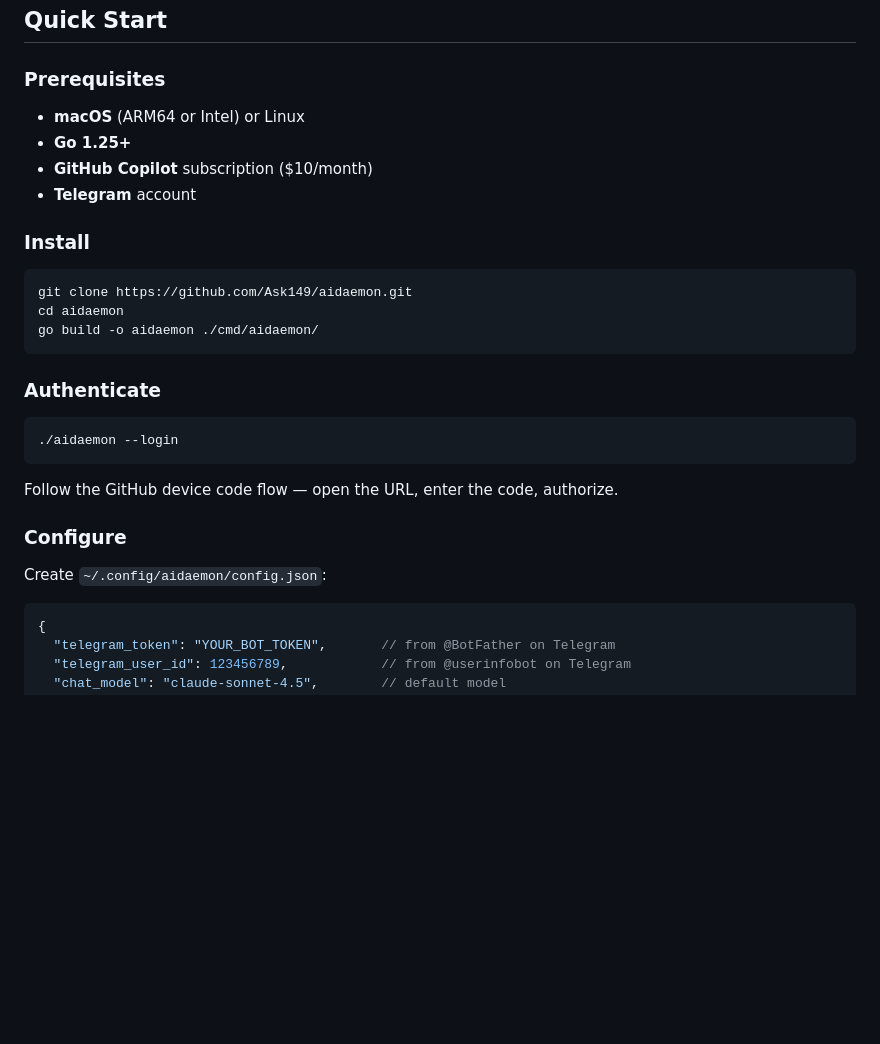
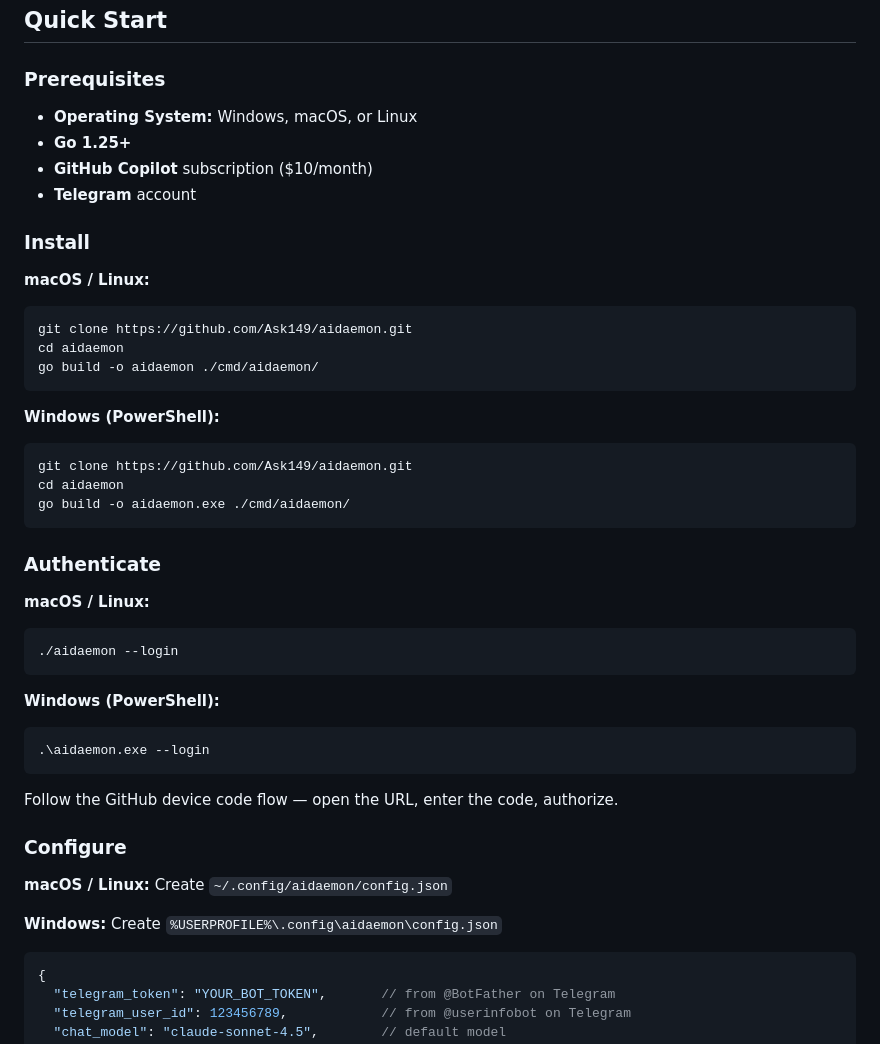
Before and after one commit to Ask149/aidaemon, a Markdown page: README.md, the part around one of its changes. GitHub-like rendering; blank space fills up the shorter version.

````diff
--- a/README.md
+++ b/README.md
@@ -27,30 +27,46 @@ Chat with GPT-5, Claude Opus 4.6, Gemini 3 Pro, and 10+ other models from your p
 
 ### Prerequisites
 
-- **macOS** (ARM64 or Intel) or Linux
+- **Operating System:** Windows, macOS, or Linux
 - **Go 1.25+**
 - **GitHub Copilot** subscription ($10/month)
 - **Telegram** account
 
 ### Install
 
+**macOS / Linux:**
 ```bash
 git clone https://github.com/Ask149/aidaemon.git
 cd aidaemon
 go build -o aidaemon ./cmd/aidaemon/
 ```
 
+**Windows (PowerShell):**
+```powershell
+git clone https://github.com/Ask149/aidaemon.git
+cd aidaemon
+go build -o aidaemon.exe ./cmd/aidaemon/
+```
+
 ### Authenticate
 
+**macOS / Linux:**
 ```bash
 ./aidaemon --login
+```
+
+**Windows (PowerShell):**
+```powershell
+.\aidaemon.exe --login
 ```
 
 Follow the GitHub device code flow — open the URL, enter the code, authorize.
 
 ### Configure
 
-Create `~/.config/aidaemon/config.json`:
+**macOS / Linux:** Create `~/.config/aidaemon/config.json`
+
+**Windows:** Create `%USERPROFILE%\.config\aidaemon\config.json`
 
 ```jsonc
 {
````
Also changed, not shown: other parts of README.md (+96 -3 lines), CHANGELOG.md (+8 -1 lines).
